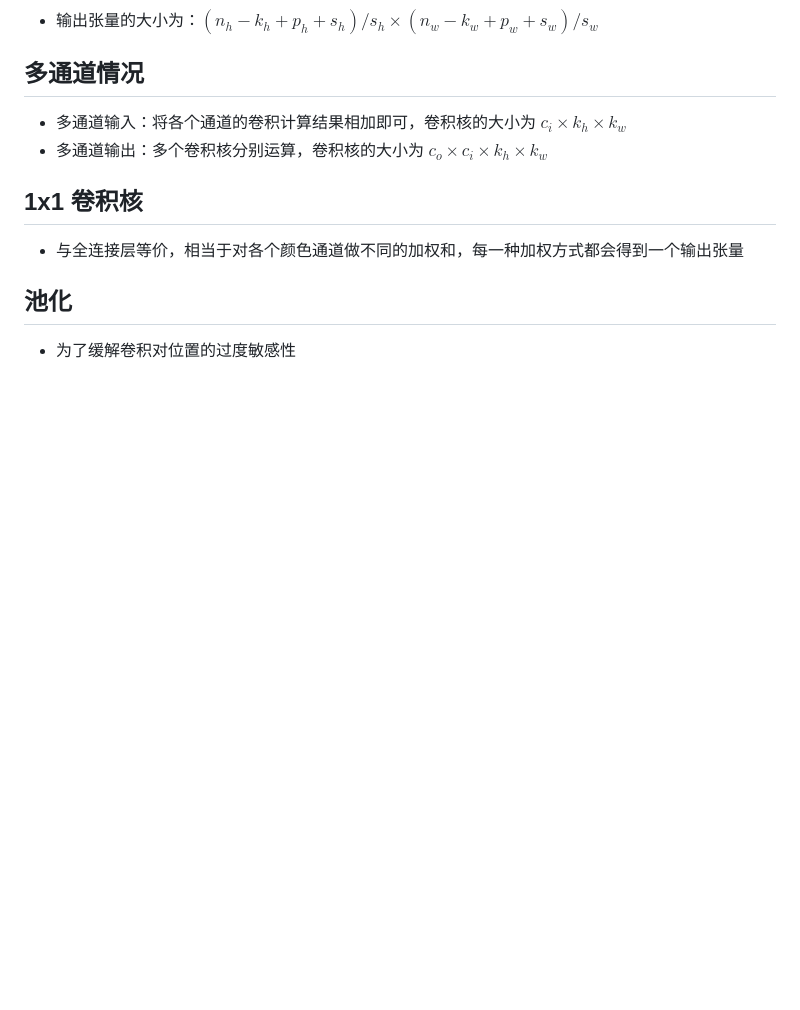
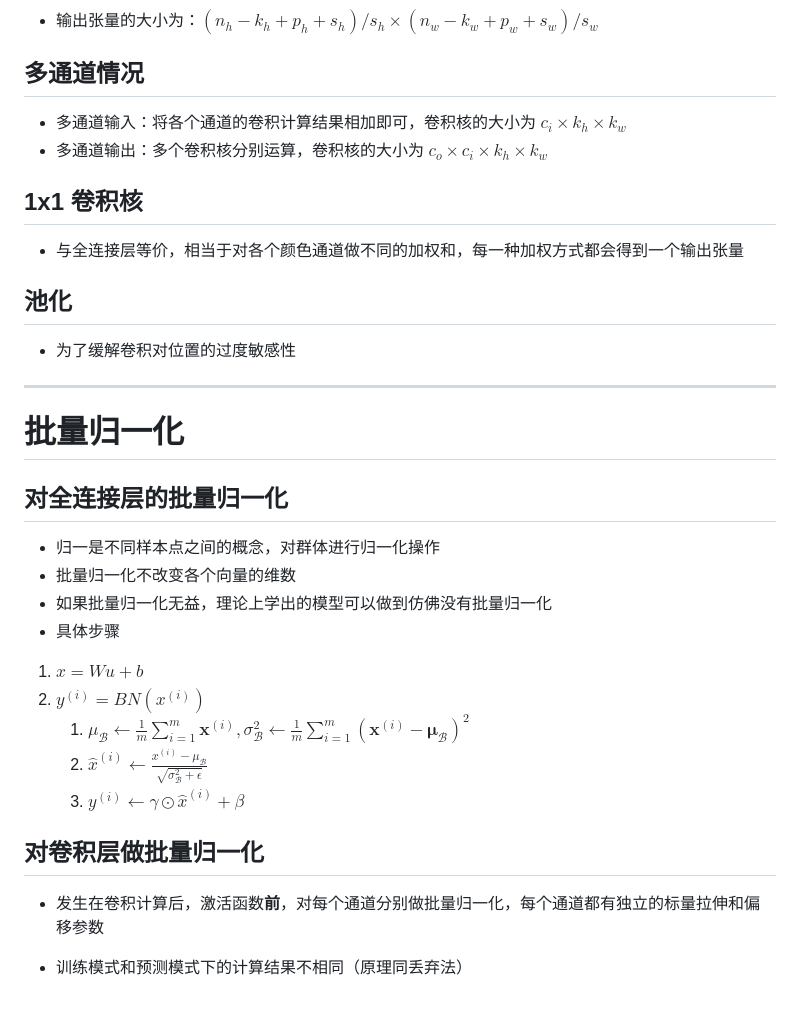
Before and after one commit to Ryanna-github/keepLearning, a Markdown page: Pytorch/专题.md, the part around the change printed below. GitHub-like rendering; blank space fills up the shorter version.

```diff
--- a/Pytorch/专题.md
+++ b/Pytorch/专题.md
@@ -190,3 +190,25 @@ model = torch.load(PATH)
 ## 池化
 
 - 为了缓解卷积对位置的过度敏感性
+
+---
+
+# 批量归一化
+
+## 对全连接层的批量归一化
+
+- 归一是不同样本点之间的概念，对群体进行归一化操作
+- 批量归一化不改变各个向量的维数
+- 如果批量归一化无益，理论上学出的模型可以做到仿佛没有批量归一化
+- 具体步骤
+1. $x = Wu + b$
+2. $y^{(i)} = BN(x^{(i)})$
+   1. $\mu_{\mathcal{B}} \leftarrow \frac{1}{m} \sum_{i=1}^{m} \boldsymbol{x}^{(i)}, \sigma_{\mathcal{B}}^{2} \leftarrow \frac{1}{m} \sum_{i=1}^{m}\left(\boldsymbol{x}^{(i)}-\boldsymbol{\mu}_{\mathcal{B}}\right)^{2}$
+   2. $\hat{x}^{(i)} \leftarrow \frac{x^{(i)}-\mu_{\mathcal{B}}}{\sqrt{\sigma_{\mathcal{B}}^{2}+\epsilon}}$
+   3. $y^{(i)} \leftarrow \gamma \odot \hat{x}^{(i)}+\beta$
+
+## 对卷积层做批量归一化
+
+- 发生在卷积计算后，激活函数**前**，对每个通道分别做批量归一化，每个通道都有独立的标量拉伸和偏移参数
+
+- 训练模式和预测模式下的计算结果不相同（原理同丢弃法）
```
Also changed, not shown: other parts of Pytorch/专题.md (+1 -1 lines), Pytorch/模型学习.md (+15 -0 lines), Pytorch/images/Inception.PNG (added), 4 other files.
